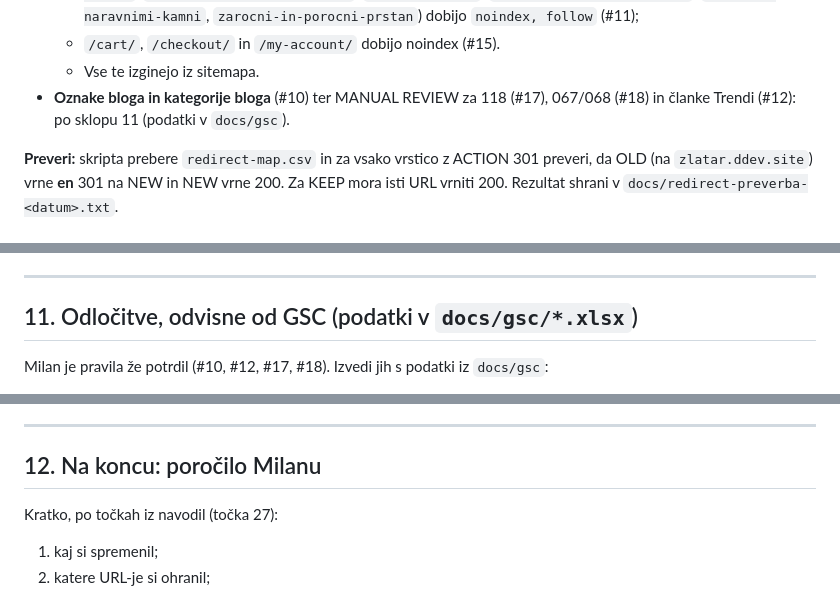
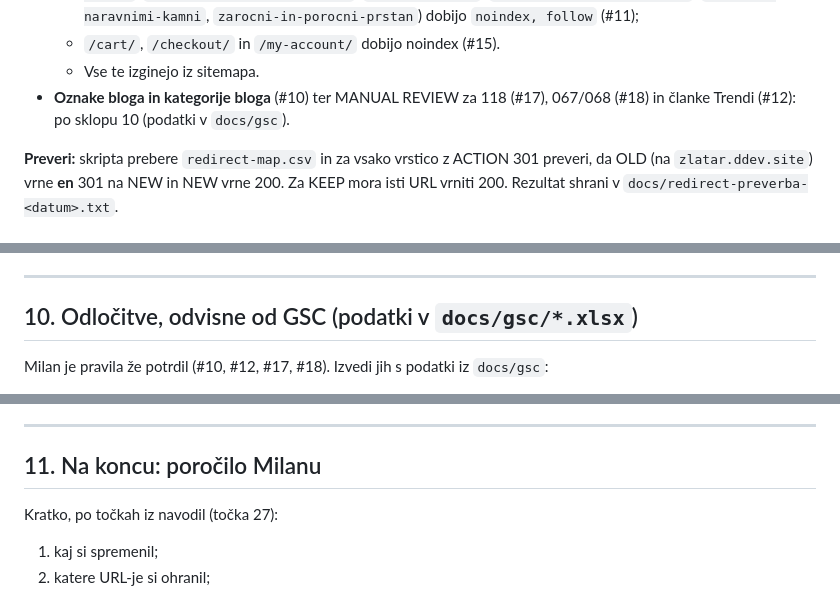
Before and after one commit to milanmalek-cmyk/nmk, a Markdown page: zlatarna/NAVODILA-ZA-IZVEDBO.md, 3 parts joined by grey strips. Drawn GitHub-style.

Commit message:
Zlatarna: številčenje sklopov v navodilih
Co-Authored-By: Claude Opus 5.5 <noreply@anthropic.com>
Claude-Session: https://claude.ai/code/session_01Y4ZBs2mXM8KomYyf98mzHS

```diff
--- a/zlatarna/NAVODILA-ZA-IZVEDBO.md
+++ b/zlatarna/NAVODILA-ZA-IZVEDBO.md
@@ -52,7 +52,7 @@ Vse v vtičniku **Redirection** (izvozi pravila v `docs/redirection-<datum>.json
   - materialne oznake izdelkov (`belo-zlato`, `rumeno-zlato`, `rdeco-zlato`, `beli-/rumeni-/rdeci-porocni-prstan`, `kombinirani-porocni-prstan`, `posebni-prstan`, `prstan-iz-srebra-in-zlata`, `prstan-z-naravnimi-kamni`, `zarocni-in-porocni-prstan`) dobijo `noindex, follow` (#11);
   - `/cart/`, `/checkout/` in `/my-account/` dobijo noindex (#15).
   - Vse te izginejo iz sitemapa.
-- **Oznake bloga in kategorije bloga** (#10) ter MANUAL REVIEW za 118 (#17), 067/068 (#18) in članke Trendi (#12): po sklopu 11 (podatki v `docs/gsc`).
+- **Oznake bloga in kategorije bloga** (#10) ter MANUAL REVIEW za 118 (#17), 067/068 (#18) in članke Trendi (#12): po sklopu 10 (podatki v `docs/gsc`).
 
 **Preveri:** skripta prebere `redirect-map.csv` in za vsako vrstico z ACTION 301 preveri, da OLD (na `zlatar.ddev.site`) vrne **en** 301 na NEW in NEW vrne 200. Za KEEP mora isti URL vrniti 200. Rezultat shrani v `docs/redirect-preverba-<datum>.txt`.
 
@@ -228,7 +228,7 @@ Selektorji in podrobnosti so v `HITROST-UX-POROCILO.md`, poglavja 9–13.
 
 ---
 
-## 11. Odločitve, odvisne od GSC (podatki v `docs/gsc/*.xlsx`)
+## 10. Odločitve, odvisne od GSC (podatki v `docs/gsc/*.xlsx`)
 
 Milan je pravila že potrdil (#10, #12, #17, #18). Izvedi jih s podatki iz `docs/gsc`:
 - list »Strani« (stolpci: URL, Kliki, Prikazi, CTR, Položaj);
@@ -260,7 +260,7 @@ Milan je pravila že potrdil (#10, #12, #17, #18). Izvedi jih s podatki iz `docs
 
 ---
 
-## 12. Na koncu: poročilo Milanu
+## 11. Na koncu: poročilo Milanu
 
 Kratko, po točkah iz navodil (točka 27):
 1. kaj si spremenil;
```
Also changed, not shown: zlatarna/ODLOCITVE.md (+1 -1 lines).
